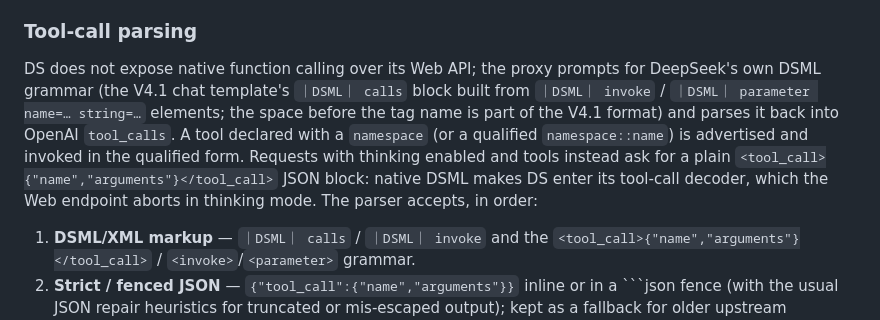
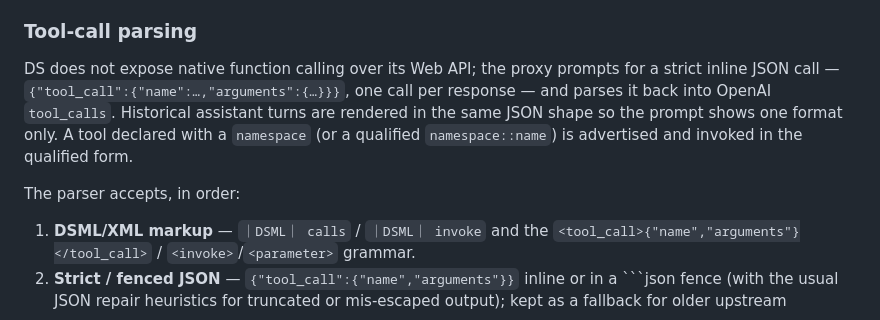
Before and after one commit to panprofit/ds-api-proxy, a Markdown page: docs/reference.md, the part around the change. Drawn GitHub-style.

Commit message:
docs(reference): describe the JSON tool-call prompt instead of DSML

```diff
--- a/docs/reference.md
+++ b/docs/reference.md
@@ -85,14 +85,13 @@ translated to the current `tools` / `tool_choice` shape.
 ### Tool-call parsing
 
 DS does not expose native function calling over its Web API; the proxy prompts
-for DeepSeek's own DSML grammar (the V4.1 chat template's `｜DSML｜ calls` block
-built from `｜DSML｜ invoke` / `｜DSML｜ parameter name=… string=…` elements; the
-space before the tag name is part of the V4.1 format) and parses it back into
-OpenAI `tool_calls`. A tool declared with a `namespace` (or a qualified
-`namespace::name`) is advertised and invoked in the qualified form. Requests
-with thinking enabled and tools instead ask for a plain
-`<tool_call>{"name","arguments"}</tool_call>` JSON block: native DSML makes DS
-enter its tool-call decoder, which the Web endpoint aborts in thinking mode.
+for a strict inline JSON call —
+`{"tool_call":{"name":…,"arguments":{…}}}`, one call per response — and
+parses it back into OpenAI `tool_calls`. Historical assistant turns are
+rendered in the same JSON shape so the prompt shows one format only. A tool
+declared with a `namespace` (or a qualified `namespace::name`) is advertised
+and invoked in the qualified form.
+
 The parser accepts, in order:
 
 1. **DSML/XML markup** — `｜DSML｜ calls` / `｜DSML｜ invoke` and the
```
